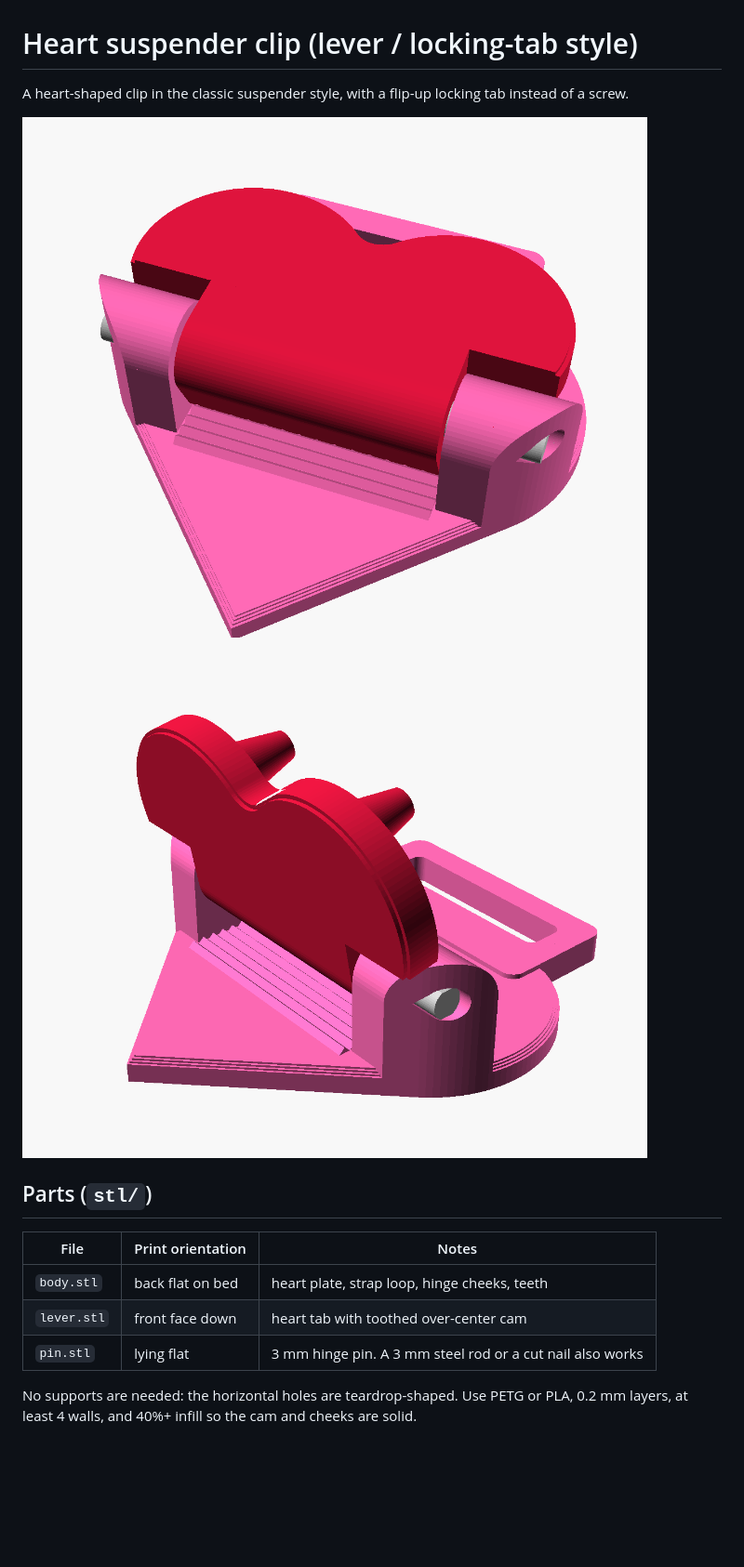
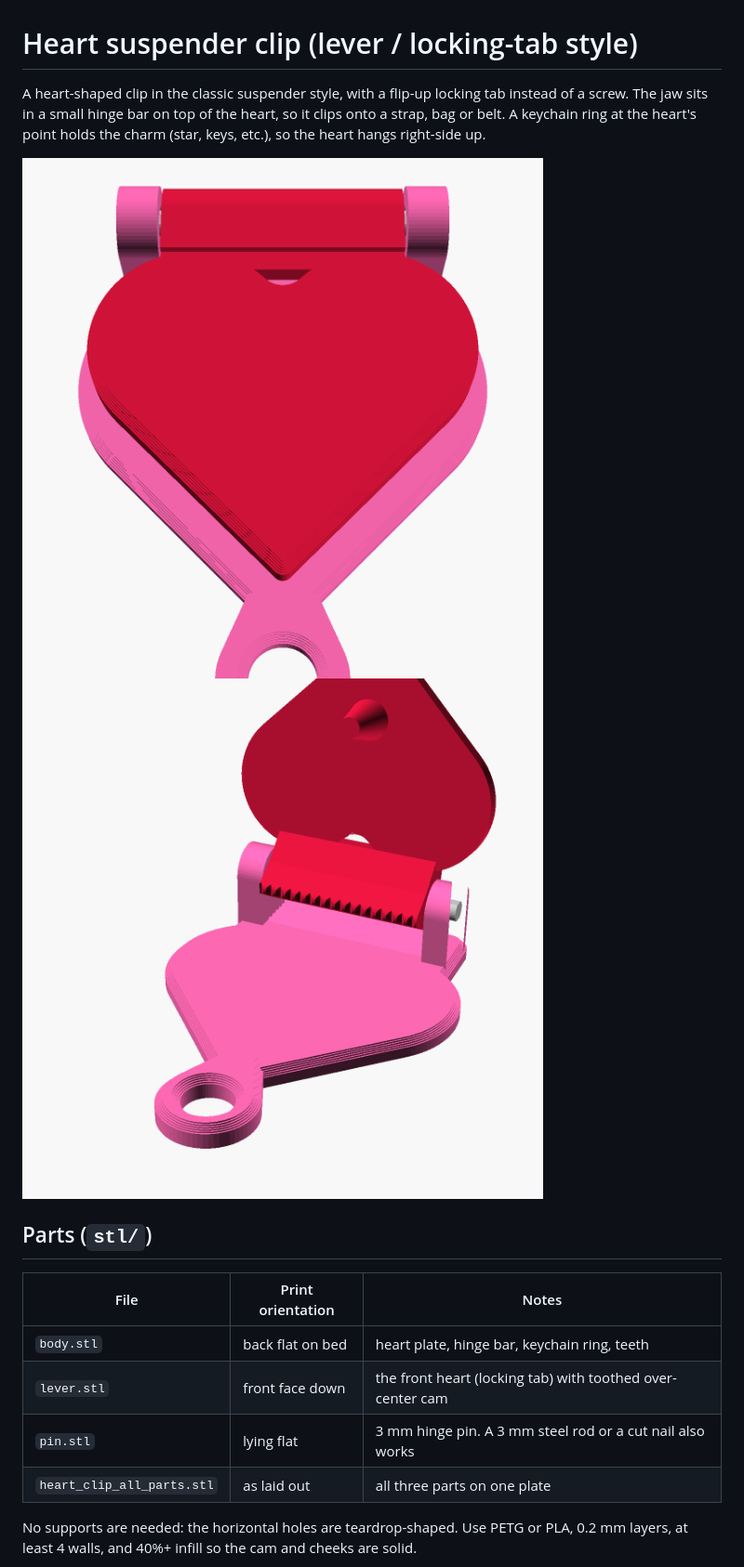
Before and after one commit to mehkohli-arch/floatingheader, a Markdown page: heart-clip/README.md, the part around one of its changes. Shown at 93% size. GitHub-like rendering; pictures changed too: heart-clip/images/closed.png, heart-clip/images/open.png; blank space fills up the shorter version.

```diff
--- a/heart-clip/README.md
+++ b/heart-clip/README.md
@@ -1,15 +1,17 @@
 # Heart suspender clip (lever / locking-tab style)
 
 A heart-shaped clip in the classic suspender style, with a flip-up locking tab instead of a screw.
+The jaw sits in a small hinge bar on top of the heart, so it clips onto a strap, bag or belt. A keychain ring at the heart's point holds the charm (star, keys, etc.), so the heart hangs right-side up.
 
 ![closed](images/closed.png) ![open](images/open.png)
 
 ## Parts (`stl/`)
 | File | Print orientation | Notes |
 |---|---|---|
-| `body.stl`  | back flat on bed | heart plate, strap loop, hinge cheeks, teeth |
-| `lever.stl` | front face down  | heart tab with toothed over-center cam |
+| `body.stl`  | back flat on bed | heart plate, hinge bar, keychain ring, teeth |
+| `lever.stl` | front face down  | the front heart (locking tab) with toothed over-center cam |
 | `pin.stl`   | lying flat       | 3 mm hinge pin. A 3 mm steel rod or a cut nail also works |
+| `heart_clip_all_parts.stl` | as laid out | all three parts on one plate |
 
 No supports are needed: the horizontal holes are teardrop-shaped. Use PETG or PLA, 0.2 mm layers, at least 4 walls, and 40%+ infill so the cam and cheeks are solid.
 
```
Also changed, not shown: other parts of heart-clip/README.md (+4 -3 lines), heart-clip/images/print_plate.png, heart-clip/images/side.png, 5 other files.
